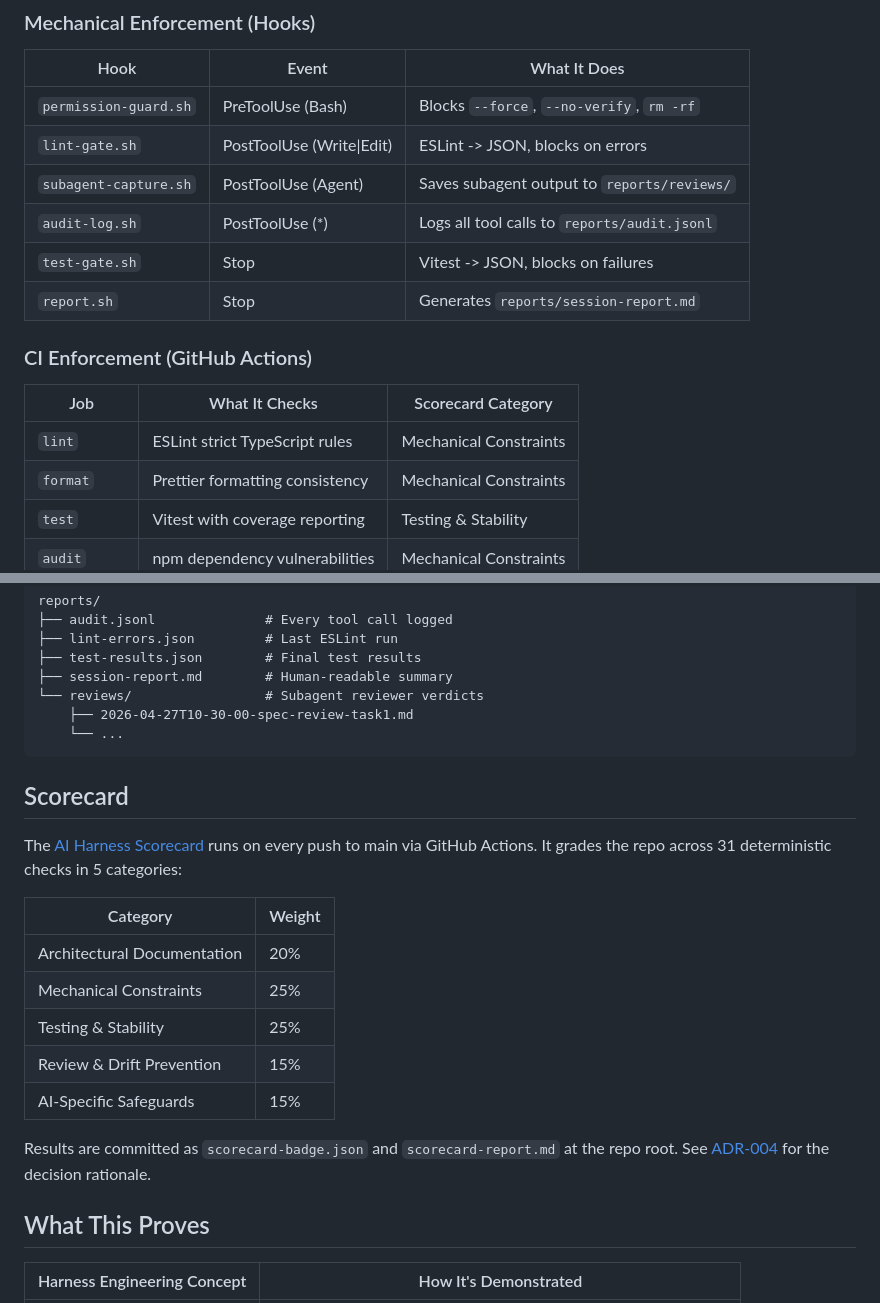
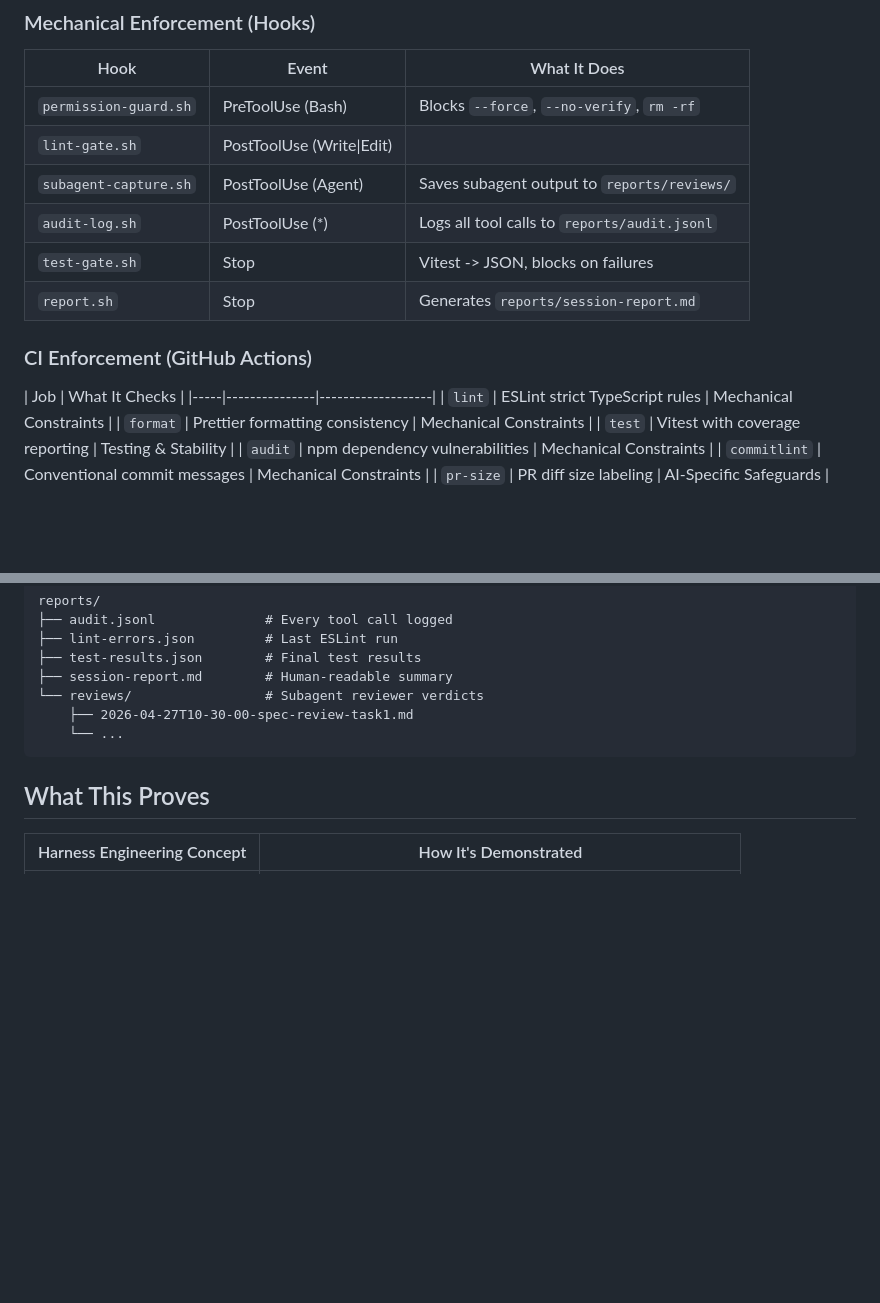
Before and after one commit to YotpoLtd/harness-demo-superpowers, a Markdown page: README.md, 2 parts joined by grey strips. GitHub-like rendering; blank space fills up the shorter version.

Commit message:
chore: remove scorecard references from README and ADR-004

````diff
--- a/README.md
+++ b/README.md
@@ -49,7 +47,7 @@ After the session, inspect `reports/` to see the full audit trail.
 | Hook | Event | What It Does |
 |------|-------|-------------|
 | `permission-guard.sh` | PreToolUse (Bash) | Blocks `--force`, `--no-verify`, `rm -rf` |
-| `lint-gate.sh` | PostToolUse (Write\|Edit) | ESLint -> JSON, blocks on errors |
+| `lint-gate.sh` | PostToolUse (Write\|Edit) |
 | `subagent-capture.sh` | PostToolUse (Agent) | Saves subagent output to `reports/reviews/` |
 | `audit-log.sh` | PostToolUse (*) | Logs all tool calls to `reports/audit.jsonl` |
 | `test-gate.sh` | Stop | Vitest -> JSON, blocks on failures |
@@ -57,7 +55,7 @@ After the session, inspect `reports/` to see the full audit trail.
 
 ### CI Enforcement (GitHub Actions)
 
-| Job | What It Checks | Scorecard Category |
+| Job | What It Checks |
 |-----|---------------|-------------------|
 | `lint` | ESLint strict TypeScript rules | Mechanical Constraints |
 | `format` | Prettier formatting consistency | Mechanical Constraints |
@@ -106,20 +104,6 @@ reports/
     └── ...
 ```
 
-## Scorecard
-
-The [AI Harness Scorecard](https://github.com/markmishaev76/ai-harness-scorecard) runs on every push to main via GitHub Actions. It grades the repo across 31 deterministic checks in 5 categories:
-
-| Category | Weight |
-|----------|--------|
-| Architectural Documentation | 20% |
-| Mechanical Constraints | 25% |
-| Testing & Stability | 25% |
-| Review & Drift Prevention | 15% |
-| AI-Specific Safeguards | 15% |
-
-Results are committed as `scorecard-badge.json` and `scorecard-report.md` at the repo root. See [ADR-004](docs/adr/004-harness-scorecard.md) for the decision rationale.
-
 ## What This Proves
 
 | Harness Engineering Concept | How It's Demonstrated |
````
Also changed, not shown: other parts of README.md (+0 -2 lines), docs/adr/004-harness-scorecard.md (deleted, +0 -27 lines).
